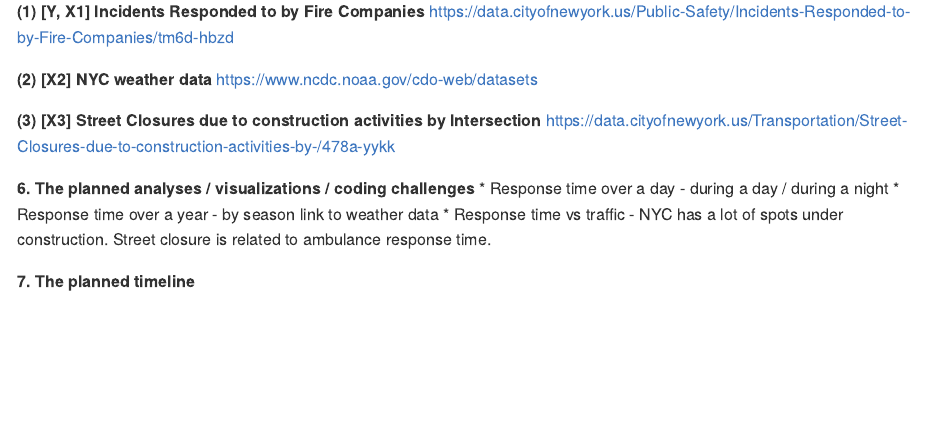
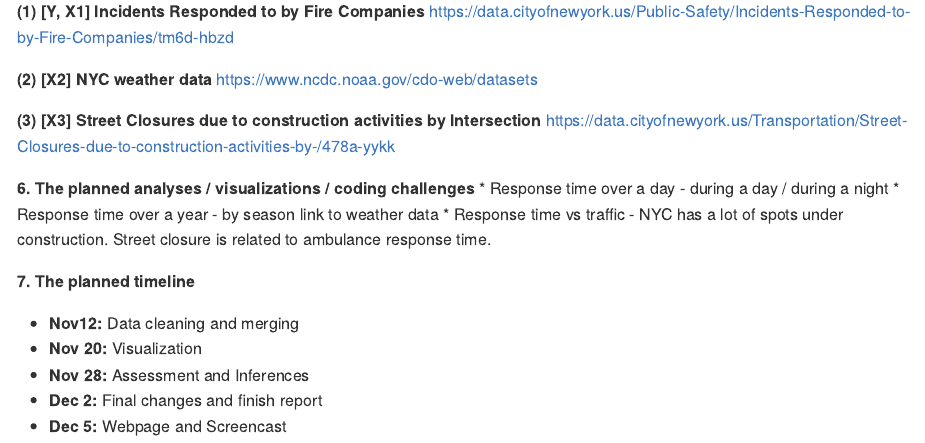
Before and after one commit to dewyork/P8105_final_project, an R Markdown document (Proposal.Rmd): the page in a window 1100 px wide, from 440 px down. The pictures show the output file Proposal.md that the author committed with the source, drawn offline in the style of GitHub.

Commit message:
proposed timeline

```diff
--- a/Proposal.Rmd
+++ b/Proposal.Rmd
@@ -47,3 +47,10 @@ https://data.cityofnewyork.us/Transportation/Street-Closures-due-to-construction
   Street closure is related to ambulance response time.
 
 **7. The planned timeline**
+
+
+* __Nov12:__ Data cleaning and merging
+* __Nov 20:__ Visualization
+* __Nov 28:__ Assessment and Inferences
+* __Dec 2:__ Final changes and finish report
+* __Dec 5:__ Webpage and Screencast
```
Also changed, not shown: Proposal.md.
